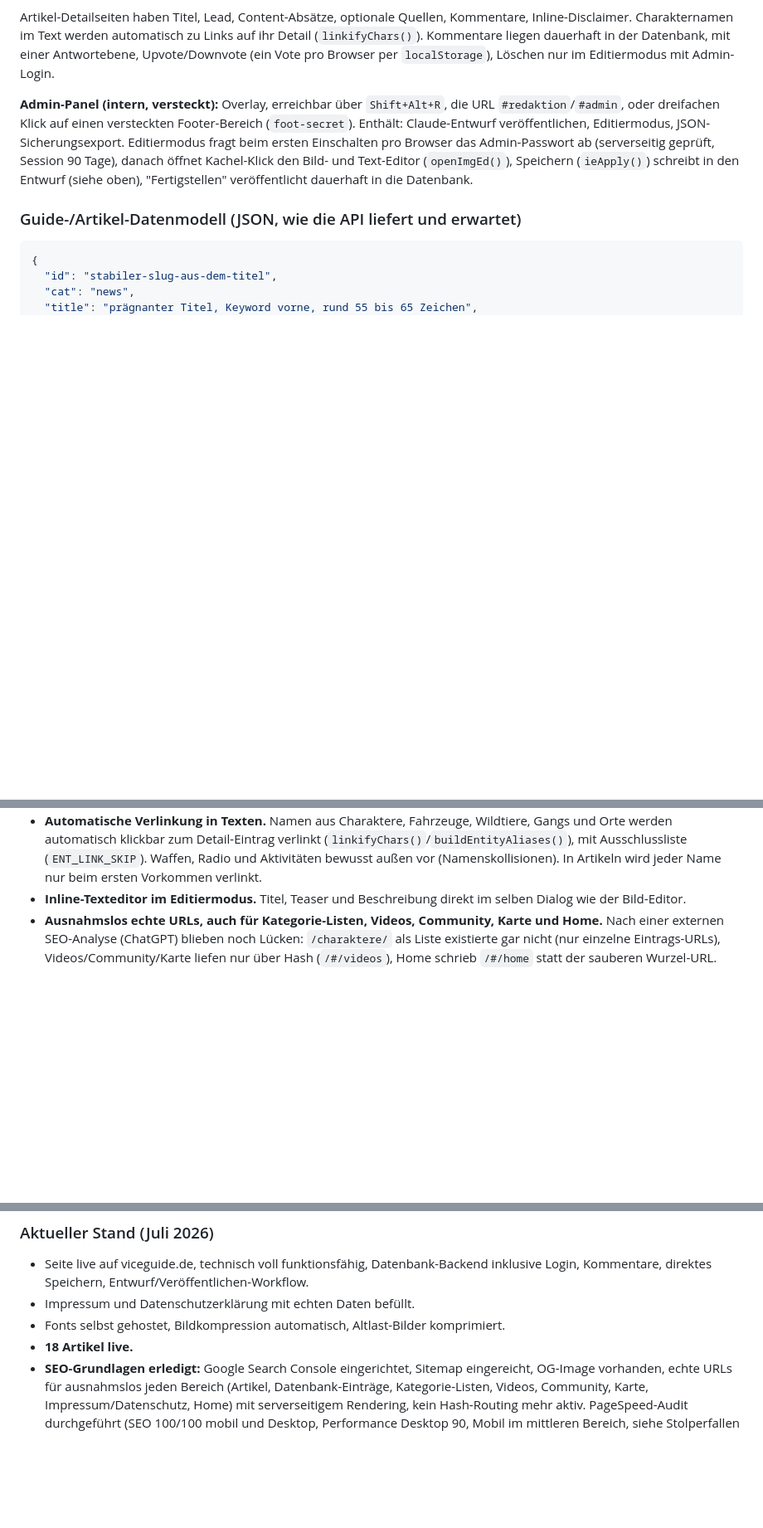
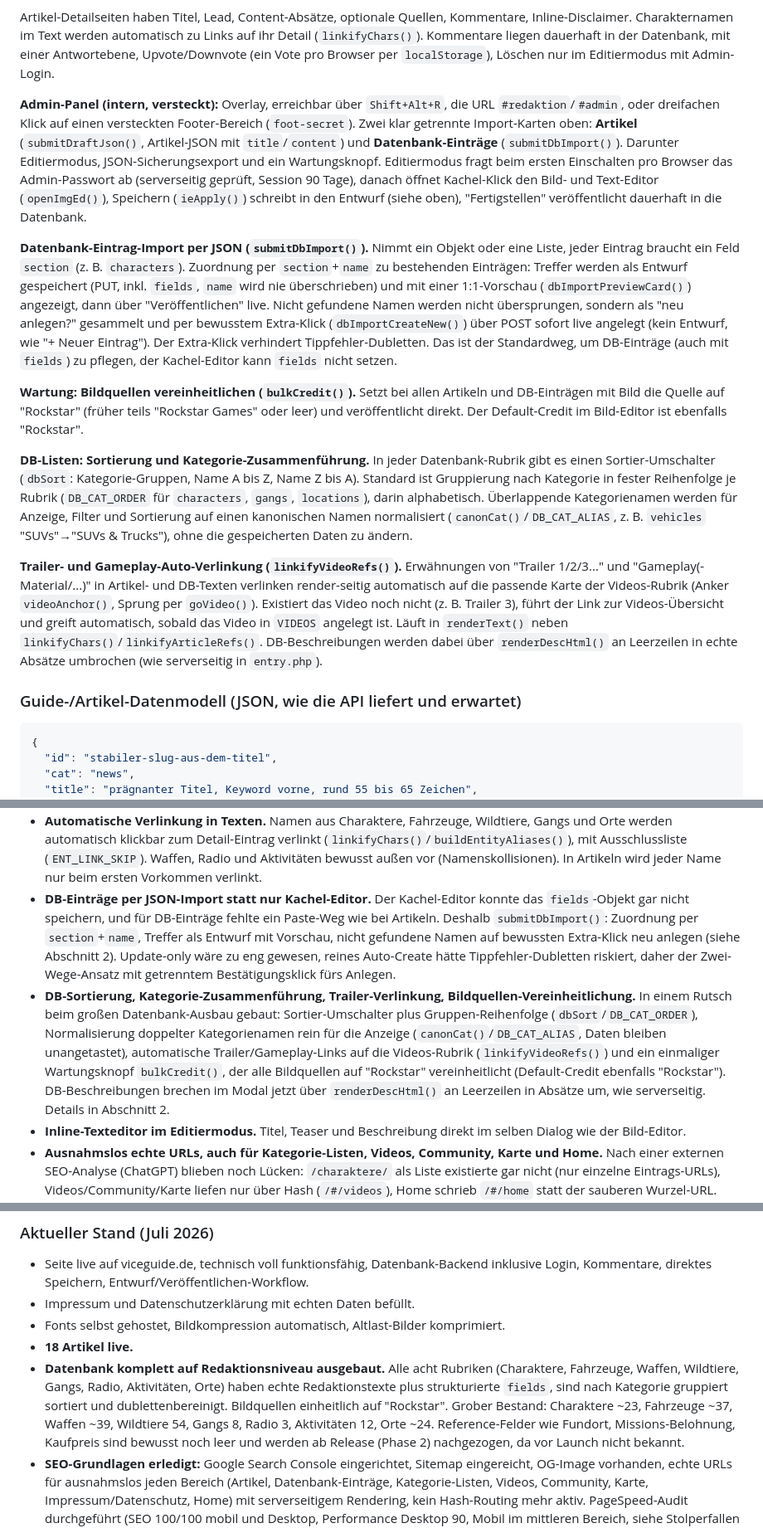
Before and after one commit to eddyhanne/ViceGuide, a Markdown page: CLAUDE.md, 3 parts joined by grey strips. Shown at 83% size. Drawn GitHub-style; blank space fills up the shorter version.

Commit message:
CLAUDE.md: neue Redaktionswerkzeuge und DB-Ausbau dokumentiert
Projektgedaechtnis auf den aktuellen Stand gebracht: DB-Eintrag-Import per
JSON (Update und Neuanlage, submitDbImport/dbImportCreateNew), Import-
Vorschau, Sortier-Umschalter und Kategorie-Zusammenfuehrung
(dbSort/DB_CAT_ORDER/canonCat/DB_CAT_ALIAS), Trailer- und Gameplay-Auto-
Verlinkung (linkifyVideoRefs/videoAnchor/goVideo), Absatz-Rendering der
DB-Beschreibungen (renderDescHtml), Wartungsknopf bulkCredit und
Default-Bildquelle "Rockstar". Aktueller Stand um den kompletten
Datenbank-Ausbau ergaenzt.

Co-Authored-By: Claude Opus 4.8 <noreply@anthropic.com>
Claude-Session: https://claude.ai/code/session_01SiSBoN6TpgKkzdRCMGPVBX

````diff
--- a/CLAUDE.md
+++ b/CLAUDE.md
@@ -127,7 +127,15 @@ Die interaktive Navigation innerhalb der Seite läuft weiter über die Single-Pa
 
 Artikel-Detailseiten haben Titel, Lead, Content-Absätze, optionale Quellen, Kommentare, Inline-Disclaimer. Charakternamen im Text werden automatisch zu Links auf ihr Detail (`linkifyChars()`). Kommentare liegen dauerhaft in der Datenbank, mit einer Antwortebene, Upvote/Downvote (ein Vote pro Browser per `localStorage`), Löschen nur im Editiermodus mit Admin-Login.
 
-**Admin-Panel (intern, versteckt):** Overlay, erreichbar über `Shift+Alt+R`, die URL `#redaktion`/`#admin`, oder dreifachen Klick auf einen versteckten Footer-Bereich (`foot-secret`). Enthält: Claude-Entwurf veröffentlichen, Editiermodus, JSON-Sicherungsexport. Editiermodus fragt beim ersten Einschalten pro Browser das Admin-Passwort ab (serverseitig geprüft, Session 90 Tage), danach öffnet Kachel-Klick den Bild- und Text-Editor (`openImgEd()`), Speichern (`ieApply()`) schreibt in den Entwurf (siehe oben), "Fertigstellen" veröffentlicht dauerhaft in die Datenbank.
+**Admin-Panel (intern, versteckt):** Overlay, erreichbar über `Shift+Alt+R`, die URL `#redaktion`/`#admin`, oder dreifachen Klick auf einen versteckten Footer-Bereich (`foot-secret`). Zwei klar getrennte Import-Karten oben: **Artikel** (`submitDraftJson()`, Artikel-JSON mit `title`/`content`) und **Datenbank-Einträge** (`submitDbImport()`). Darunter Editiermodus, JSON-Sicherungsexport und ein Wartungsknopf. Editiermodus fragt beim ersten Einschalten pro Browser das Admin-Passwort ab (serverseitig geprüft, Session 90 Tage), danach öffnet Kachel-Klick den Bild- und Text-Editor (`openImgEd()`), Speichern (`ieApply()`) schreibt in den Entwurf (siehe oben), "Fertigstellen" veröffentlicht dauerhaft in die Datenbank.
+
+**Datenbank-Eintrag-Import per JSON (`submitDbImport()`).** Nimmt ein Objekt oder eine Liste, jeder Eintrag braucht ein Feld `section` (z. B. `characters`). Zuordnung per `section`+`name` zu bestehenden Einträgen: Treffer werden als Entwurf gespeichert (PUT, inkl. `fields`, `name` wird nie überschrieben) und mit einer 1:1-Vorschau (`dbImportPreviewCard()`) angezeigt, dann über "Veröffentlichen" live. Nicht gefundene Namen werden nicht übersprungen, sondern als "neu anlegen?" gesammelt und per bewusstem Extra-Klick (`dbImportCreateNew()`) über POST sofort live angelegt (kein Entwurf, wie "+ Neuer Eintrag"). Der Extra-Klick verhindert Tippfehler-Dubletten. Das ist der Standardweg, um DB-Einträge (auch mit `fields`) zu pflegen, der Kachel-Editor kann `fields` nicht setzen.
+
+**Wartung: Bildquellen vereinheitlichen (`bulkCredit()`).** Setzt bei allen Artikeln und DB-Einträgen mit Bild die Quelle auf "Rockstar" (früher teils "Rockstar Games" oder leer) und veröffentlicht direkt. Der Default-Credit im Bild-Editor ist ebenfalls "Rockstar".
+
+**DB-Listen: Sortierung und Kategorie-Zusammenführung.** In jeder Datenbank-Rubrik gibt es einen Sortier-Umschalter (`dbSort`: Kategorie-Gruppen, Name A bis Z, Name Z bis A). Standard ist Gruppierung nach Kategorie in fester Reihenfolge je Rubrik (`DB_CAT_ORDER` für `characters`, `gangs`, `locations`), darin alphabetisch. Überlappende Kategorienamen werden für Anzeige, Filter und Sortierung auf einen kanonischen Namen normalisiert (`canonCat()`/`DB_CAT_ALIAS`, z. B. `vehicles` "SUVs"→"SUVs & Trucks"), ohne die gespeicherten Daten zu ändern.
+
+**Trailer- und Gameplay-Auto-Verlinkung (`linkifyVideoRefs()`).** Erwähnungen von "Trailer 1/2/3..." und "Gameplay(-Material/...)" in Artikel- und DB-Texten verlinken render-seitig automatisch auf die passende Karte der Videos-Rubrik (Anker `videoAnchor()`, Sprung per `goVideo()`). Existiert das Video noch nicht (z. B. Trailer 3), führt der Link zur Videos-Übersicht und greift automatisch, sobald das Video in `VIDEOS` angelegt ist. Läuft in `renderText()` neben `linkifyChars()`/`linkifyArticleRefs()`. DB-Beschreibungen werden dabei über `renderDescHtml()` an Leerzeilen in echte Absätze umbrochen (wie serverseitig in `entry.php`).
 
 ### Guide-/Artikel-Datenmodell (JSON, wie die API liefert und erwartet)
 ```json
@@ -317,6 +325,8 @@ php -S localhost:8000 -t .
 - **Bild-URL-Cache-Busting (`&v=<updated_at>`).** Die leichten Bild-URLs (`api/article_image.php`/`api/entry_image.php`) werden mit `max-age=86400` gecacht, ohne Versionsanhang zeigte ein Browser nach einer Bildänderung bis zu 24 Stunden weiter das alte Bild. Gelöst, indem sich die URL bei jeder echten Änderung durch den angehängten Zeitstempel ändert.
 - **KI-Artikel über Copy-Paste-JSON statt eigenem API-Schlüssel.** Recherche und Texterstellung laufen kostenlos über einen normalen Claude-Chat, das Ergebnis wird als JSON im Admin-Panel eingefügt ("Claude-Entwurf veröffentlichen"), Vorschau geprüft, bei Bedarf bearbeitet, dann freigegeben. Der Live-Recherche-Pfad (`generateGuide()`) bleibt im Code, ist aber ohne eigenen Schlüssel inaktiv.
 - **Automatische Verlinkung in Texten.** Namen aus Charaktere, Fahrzeuge, Wildtiere, Gangs und Orte werden automatisch klickbar zum Detail-Eintrag verlinkt (`linkifyChars()`/`buildEntityAliases()`), mit Ausschlussliste (`ENT_LINK_SKIP`). Waffen, Radio und Aktivitäten bewusst außen vor (Namenskollisionen). In Artikeln wird jeder Name nur beim ersten Vorkommen verlinkt.
+- **DB-Einträge per JSON-Import statt nur Kachel-Editor.** Der Kachel-Editor konnte das `fields`-Objekt gar nicht speichern, und für DB-Einträge fehlte ein Paste-Weg wie bei Artikeln. Deshalb `submitDbImport()`: Zuordnung per `section`+`name`, Treffer als Entwurf mit Vorschau, nicht gefundene Namen auf bewussten Extra-Klick neu anlegen (siehe Abschnitt 2). Update-only wäre zu eng gewesen, reines Auto-Create hätte Tippfehler-Dubletten riskiert, daher der Zwei-Wege-Ansatz mit getrenntem Bestätigungsklick fürs Anlegen.
+- **DB-Sortierung, Kategorie-Zusammenführung, Trailer-Verlinkung, Bildquellen-Vereinheitlichung.** In einem Rutsch beim großen Datenbank-Ausbau gebaut: Sortier-Umschalter plus Gruppen-Reihenfolge (`dbSort`/`DB_CAT_ORDER`), Normalisierung doppelter Kategorienamen rein für die Anzeige (`canonCat()`/`DB_CAT_ALIAS`, Daten bleiben unangetastet), automatische Trailer/Gameplay-Links auf die Videos-Rubrik (`linkifyVideoRefs()`) und ein einmaliger Wartungsknopf `bulkCredit()`, der alle Bildquellen auf "Rockstar" vereinheitlicht (Default-Credit ebenfalls "Rockstar"). DB-Beschreibungen brechen im Modal jetzt über `renderDescHtml()` an Leerzeilen in Absätze um, wie serverseitig. Details in Abschnitt 2.
 - **Inline-Texteditor im Editiermodus.** Titel, Teaser und Beschreibung direkt im selben Dialog wie der Bild-Editor.
 - **Ausnahmslos echte URLs, auch für Kategorie-Listen, Videos, Community, Karte und Home.** Nach einer externen SEO-Analyse (ChatGPT) blieben noch Lücken: `/charaktere/` als Liste existierte gar nicht (nur einzelne Eintrags-URLs), Videos/Community/Karte liefen nur über Hash (`/#/videos`), Home schrieb `/#/home` statt der sauberen Wurzel-URL. Alles über `category.php`/`section.php` plus Erweiterungen an `syncHash()`/`restoreFromLocation()` geschlossen, siehe Architektur oben. Grund fürs eigene `section.php` statt Erweiterung von `category.php`: Videos/Community/Karte haben keine Datenbank-Einträge dahinter, der Inhalt kommt aus JS-Konstanten in `index.html`.
 - **Admin-Panel/Bild-Editor als JS-Template statt statisches HTML.** Dieselbe externe SEO-Analyse fand, dass Google die Redaktionswerkzeug-Texte im Quelltext jeder Seite mitlas, obwohl das Overlay für Besucher nie sichtbar wurde. Beide Overlays werden jetzt erst beim ersten echten Öffnen ins DOM injiziert (`ADM_HTML`/`IMGED_HTML`), analog zum bestehenden `LEGAL`-Muster.
@@ -338,6 +348,7 @@ php -S localhost:8000 -t .
 - Impressum und Datenschutzerklärung mit echten Daten befüllt.
 - Fonts selbst gehostet, Bildkompression automatisch, Altlast-Bilder komprimiert.
 - **18 Artikel live.**
+- **Datenbank komplett auf Redaktionsniveau ausgebaut.** Alle acht Rubriken (Charaktere, Fahrzeuge, Waffen, Wildtiere, Gangs, Radio, Aktivitäten, Orte) haben echte Redaktionstexte plus strukturierte `fields`, sind nach Kategorie gruppiert sortiert und dublettenbereinigt. Bildquellen einheitlich auf "Rockstar". Grober Bestand: Charaktere ~23, Fahrzeuge ~37, Waffen ~39, Wildtiere 54, Gangs 8, Radio 3, Aktivitäten 12, Orte ~24. Reference-Felder wie Fundort, Missions-Belohnung, Kaufpreis sind bewusst noch leer und werden ab Release (Phase 2) nachgezogen, da vor Launch nicht bekannt.
 - **SEO-Grundlagen erledigt:** Google Search Console eingerichtet, Sitemap eingereicht, OG-Image vorhanden, echte URLs für ausnahmslos jeden Bereich (Artikel, Datenbank-Einträge, Kategorie-Listen, Videos, Community, Karte, Impressum/Datenschutz, Home) mit serverseitigem Rendering, kein Hash-Routing mehr aktiv. PageSpeed-Audit durchgeführt (SEO 100/100 mobil und Desktop, Performance Desktop 90, Mobil im mittleren Bereich, siehe Stolperfallen zu Messwert-Schwankungen). Externe SEO-Analyse per ChatGPT eingeholt und die konkreten Funde (Admin-Panel im HTML, doppeltes Logo, fehlende Kategorie-Hubs, DB-Migration pro Request, Impressum/Datenschutz ohne eigene URL) abgearbeitet, siehe Abschnitt 5.
 - **Internes Artikel-Cross-Linking ist gebaut, wird aber noch manuell angestoßen** (Claude schlägt passende Verlinkungen zu Bestandsartikeln vor, kein Automatismus).
 - Bio-Link auf viceguide.de im Instagram-Profil gesetzt.
````
